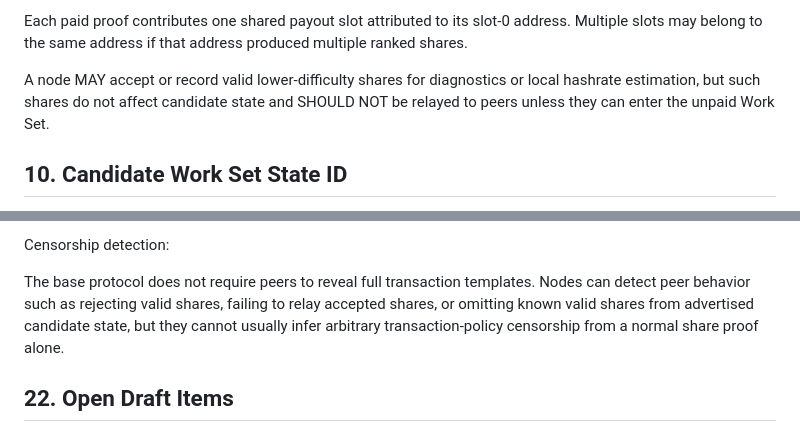
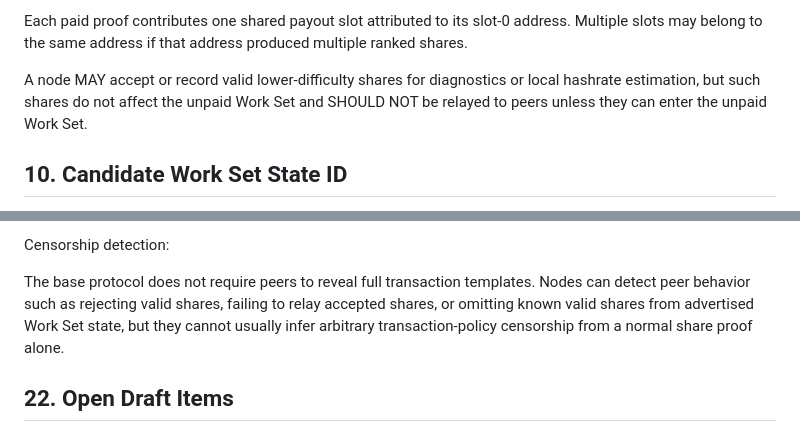
Before and after one commit to gridlabs-science/gridpool-web, a Markdown page: docs/gridpool-internode-protocol-draft.md, 2 parts joined by grey strips. Drawn GitHub-style.

```diff
--- a/docs/gridpool-internode-protocol-draft.md
+++ b/docs/gridpool-internode-protocol-draft.md
@@ -344,7 +346,7 @@ address. Multiple slots may belong to the same address if that address produced
 multiple ranked shares.
 
 A node MAY accept or record valid lower-difficulty shares for diagnostics or
-local hashrate estimation, but such shares do not affect candidate state and
+local hashrate estimation, but such shares do not affect the unpaid Work Set and
 SHOULD NOT be relayed to peers unless they can enter the unpaid Work Set.
 
 ## 10. Candidate Work Set State ID
@@ -718,7 +721,7 @@ Censorship detection:
 
 The base protocol does not require peers to reveal full transaction templates.
 Nodes can detect peer behavior such as rejecting valid shares, failing to relay
-accepted shares, or omitting known valid shares from advertised candidate state,
+accepted shares, or omitting known valid shares from advertised Work Set state,
 but they cannot usually infer arbitrary transaction-policy censorship from a
 normal share proof alone.
 
```
Also changed, not shown: other parts of docs/gridpool-internode-protocol-draft.md (+24 -21 lines), GridPool 201_ Advanced Architectural Deep Dive.md (+2 -2 lines).
